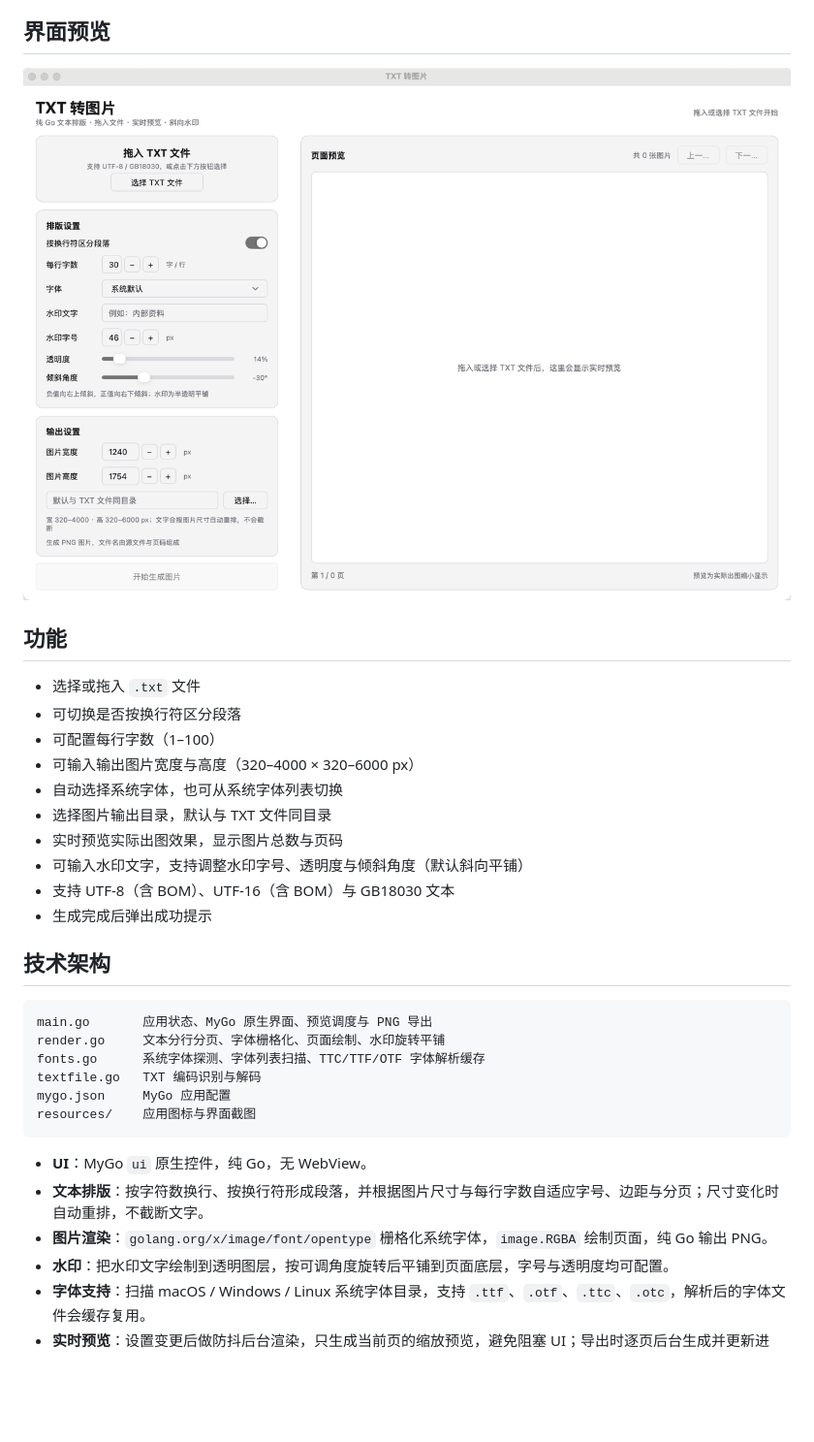
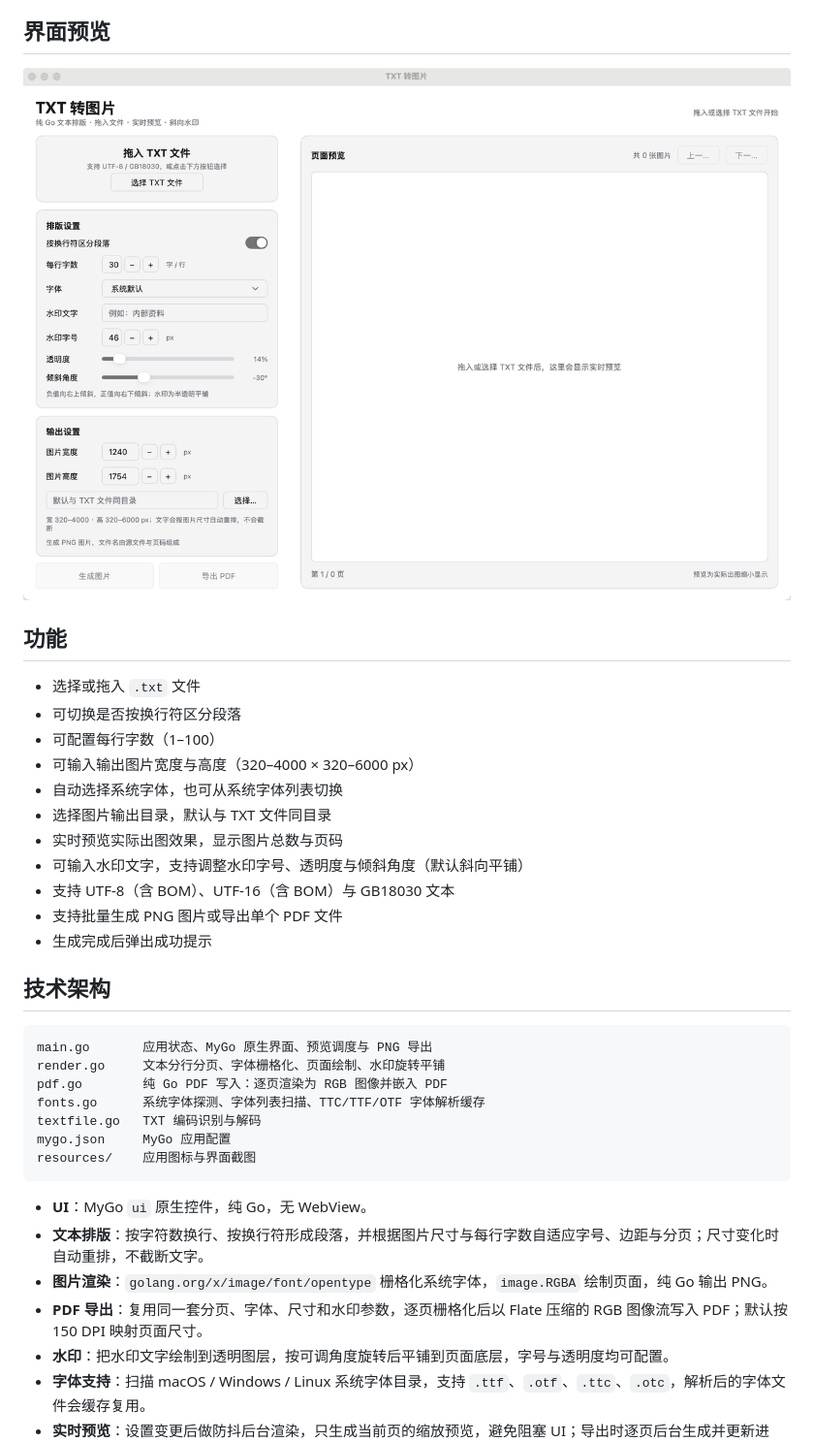
Before and after one commit to wangbintao1992/txt2imgGo, a Markdown page: README.md, the part around the change. Shown at 97% size. Rendered like a GitHub page; pictures changed too: resources/img.png; blank space fills up the shorter version.

````diff
--- a/README.md
+++ b/README.md
@@ -17,6 +17,7 @@
 - 实时预览实际出图效果，显示图片总数与页码
 - 可输入水印文字，支持调整水印字号、透明度与倾斜角度（默认斜向平铺）
 - 支持 UTF-8（含 BOM）、UTF-16（含 BOM）与 GB18030 文本
+- 支持批量生成 PNG 图片或导出单个 PDF 文件
 - 生成完成后弹出成功提示
 
 ## 技术架构
@@ -24,6 +25,7 @@
 ```
 main.go       应用状态、MyGo 原生界面、预览调度与 PNG 导出
 render.go     文本分行分页、字体栅格化、页面绘制、水印旋转平铺
+pdf.go        纯 Go PDF 写入：逐页渲染为 RGB 图像并嵌入 PDF
 fonts.go      系统字体探测、字体列表扫描、TTC/TTF/OTF 字体解析缓存
 textfile.go   TXT 编码识别与解码
 mygo.json     MyGo 应用配置
@@ -33,6 +35,7 @@ resources/    应用图标与界面截图
 - **UI**：MyGo `ui` 原生控件，纯 Go，无 WebView。
 - **文本排版**：按字符数换行、按换行符形成段落，并根据图片尺寸与每行字数自适应字号、边距与分页；尺寸变化时自动重排，不截断文字。
 - **图片渲染**：`golang.org/x/image/font/opentype` 栅格化系统字体，`image.RGBA` 绘制页面，纯 Go 输出 PNG。
+- **PDF 导出**：复用同一套分页、字体、尺寸和水印参数，逐页栅格化后以 Flate 压缩的 RGB 图像流写入 PDF；默认按 150 DPI 映射页面尺寸。
 - **水印**：把水印文字绘制到透明图层，按可调角度旋转后平铺到页面底层，字号与透明度均可配置。
 - **字体支持**：扫描 macOS / Windows / Linux 系统字体目录，支持 `.ttf`、`.otf`、`.ttc`、`.otc`，解析后的字体文件会缓存复用。
 - **实时预览**：设置变更后做防抖后台渲染，只生成当前页的缩放预览，避免阻塞 UI；导出时逐页后台生成并更新进度。
````
Also changed, not shown: 3 other files.
